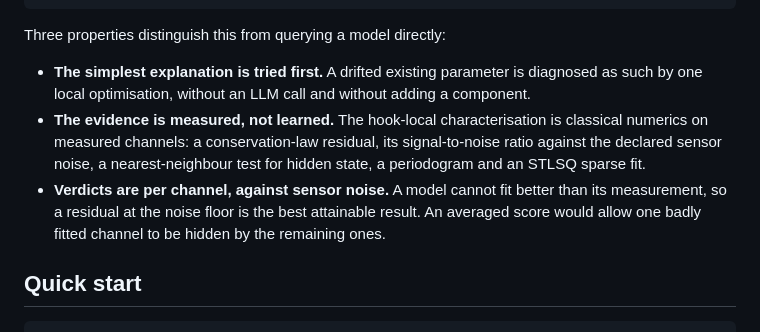
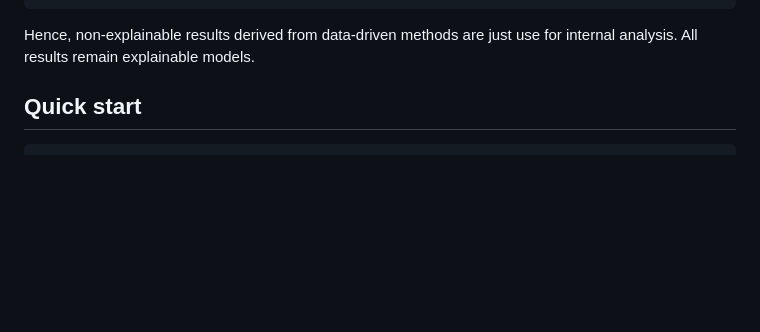
Before and after one commit to cgutsche/AIRMED.jl, a Markdown page: README.md, the part around the change. Rendered like a GitHub page; blank space fills up the shorter version.

Commit message:
Improved content of readme

````diff
--- a/README.md
+++ b/README.md
@@ -47,19 +47,7 @@ simulate → compare to data → detect drift
      escalate to a human, with the measured evidence
 ```
 
-Three properties distinguish this from querying a model directly:
-
-- **The simplest explanation is tried first.** A drifted existing parameter is
-  diagnosed as such by one local optimisation, without an LLM call and without
-  adding a component.
-- **The evidence is measured, not learned.** The hook-local characterisation is
-  classical numerics on measured channels: a conservation-law residual, its
-  signal-to-noise ratio against the declared sensor noise, a nearest-neighbour
-  test for hidden state, a periodogram and an STLSQ sparse fit.
-- **Verdicts are per channel, against sensor noise.** A model cannot fit better
-  than its measurement, so a residual at the noise floor is the best attainable
-  result. An averaged score would allow one badly fitted channel to be hidden
-  by the remaining ones.
+Hence, non-explainable results derived from data-driven methods are just use for internal analysis. All results remain explainable models.
 
 ## Quick start
 
````
